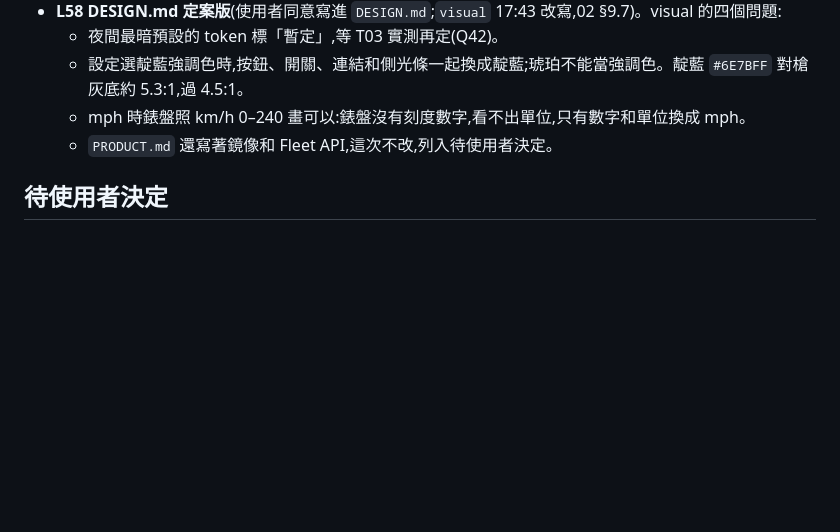
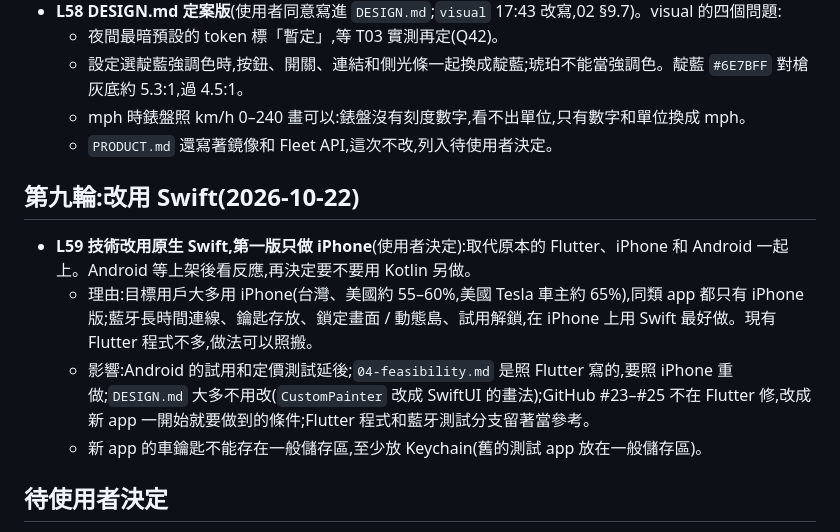
Before and after one commit to huangc28/tsla-speed-meter, a Markdown page: docs/design/00-rulings.md, the part around the change. Rendered like a GitHub page; blank space fills up the shorter version.

```diff
--- a/docs/design/00-rulings.md
+++ b/docs/design/00-rulings.md
@@ -265,6 +265,13 @@
   - mph 時錶盤照 km/h 0–240 畫可以:錶盤沒有刻度數字,看不出單位,只有數字和單位換成 mph。
   - `PRODUCT.md` 還寫著鏡像和 Fleet API,這次不改,列入待使用者決定。
 
+## 第九輪:改用 Swift(2026-10-22)
+
+- **L59 技術改用原生 Swift,第一版只做 iPhone**(使用者決定):取代原本的 Flutter、iPhone 和 Android 一起上。Android 等上架後看反應,再決定要不要用 Kotlin 另做。
+  - 理由:目標用戶大多用 iPhone(台灣、美國約 55–60%,美國 Tesla 車主約 65%),同類 app 都只有 iPhone 版;藍牙長時間連線、鑰匙存放、鎖定畫面 / 動態島、試用解鎖,在 iPhone 上用 Swift 最好做。現有 Flutter 程式不多,做法可以照搬。
+  - 影響:Android 的試用和定價測試延後;`04-feasibility.md` 是照 Flutter 寫的,要照 iPhone 重做;`DESIGN.md` 大多不用改(`CustomPainter` 改成 SwiftUI 的畫法);GitHub #23–#25 不在 Flutter 修,改成新 app 一開始就要做到的條件;Flutter 程式和藍牙測試分支留著當參考。
+  - 新 app 的車鑰匙不能存在一般儲存區,至少放 Keychain(舊的測試 app 放在一般儲存區)。
+
 ## 待使用者決定
 
 - 試用上限(L1)。
```
Also changed, not shown: docs/adr/0001-swift-ios-first.md (added, +28 -0 lines), docs/design/00-summary.md (+2 -0 lines).
